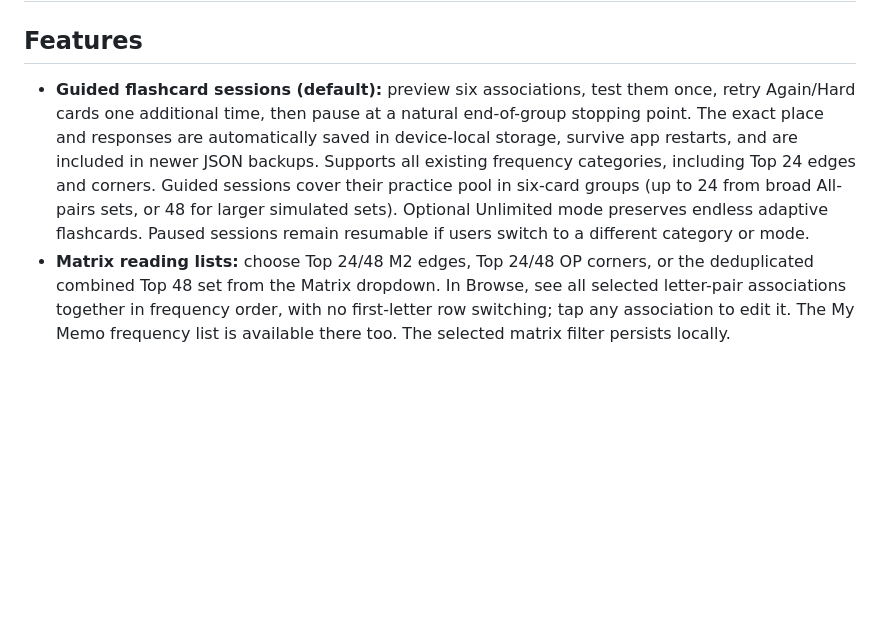
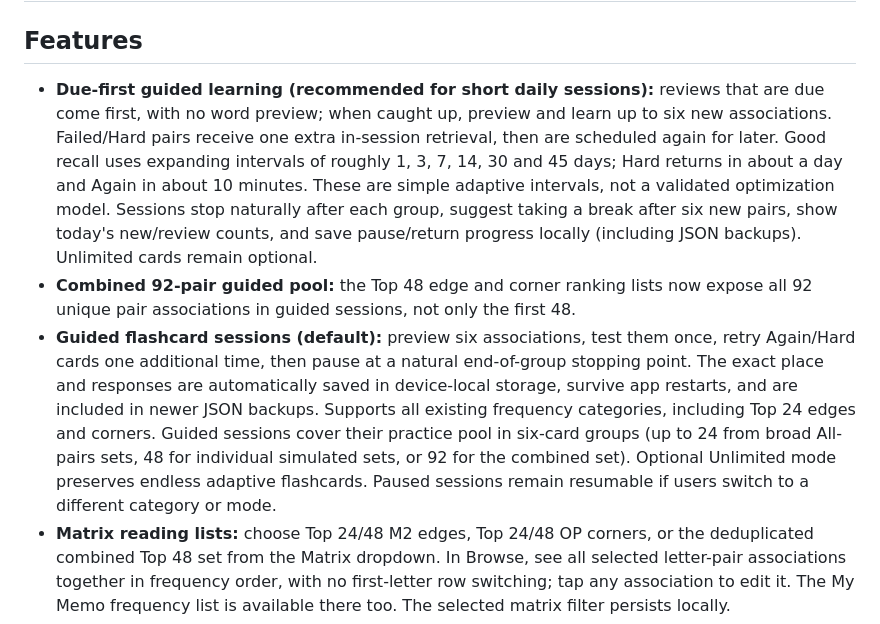
Before and after one commit to iallergic/BLD-memo, a Markdown page: README.md, the part around the change. GitHub-like rendering; blank space fills up the shorter version.

Commit message:
Explain due-first learning, short daily sessions and 92-card support

```diff
--- a/README.md
+++ b/README.md
@@ -1,7 +1,9 @@
 # BLD Memo — a mobile-first 3BLD memory trainer
 
 ## Features
-- **Guided flashcard sessions (default):** preview six associations, test them once, retry Again/Hard cards one additional time, then pause at a natural end-of-group stopping point. The exact place and responses are automatically saved in device-local storage, survive app restarts, and are included in newer JSON backups. Supports all existing frequency categories, including Top 24 edges and corners. Guided sessions cover their practice pool in six-card groups (up to 24 from broad All-pairs sets, or 48 for larger simulated sets). Optional Unlimited mode preserves endless adaptive flashcards. Paused sessions remain resumable if users switch to a different category or mode.
+- **Due-first guided learning (recommended for short daily sessions):** reviews that are due come first, with no word preview; when caught up, preview and learn up to six new associations. Failed/Hard pairs receive one extra in-session retrieval, then are scheduled again for later. Good recall uses expanding intervals of roughly 1, 3, 7, 14, 30 and 45 days; Hard returns in about a day and Again in about 10 minutes. These are simple adaptive intervals, not a validated optimization model. Sessions stop naturally after each group, suggest taking a break after six new pairs, show today's new/review counts, and save pause/return progress locally (including JSON backups). Unlimited cards remain optional.
+- **Combined 92-pair guided pool:** the Top 48 edge and corner ranking lists now expose all 92 unique pair associations in guided sessions, not only the first 48.
+- **Guided flashcard sessions (default):** preview six associations, test them once, retry Again/Hard cards one additional time, then pause at a natural end-of-group stopping point. The exact place and responses are automatically saved in device-local storage, survive app restarts, and are included in newer JSON backups. Supports all existing frequency categories, including Top 24 edges and corners. Guided sessions cover their practice pool in six-card groups (up to 24 from broad All-pairs sets, 48 for individual simulated sets, or 92 for the combined set). Optional Unlimited mode preserves endless adaptive flashcards. Paused sessions remain resumable if users switch to a different category or mode.
 - **Matrix reading lists:** choose Top 24/48 M2 edges, Top 24/48 OP corners, or the deduplicated combined Top 48 set from the Matrix dropdown. In Browse, see all selected letter-pair associations together in frequency order, with no first-letter row switching; tap any association to edit it. The My Memo frequency list is available there too. The selected matrix filter persists locally.
 - **Unobserved pairs on the matrix:** the full 576-pair coverage flags from the original 250,000 scrambles mark zero-observation edge pairs (125), corner pairs (184), and pairs unobserved in either (44). Browse and full matrix both show the event-specific flags; filter by each category. A zero count is empirical, not proof that the combination is impossible.
 - **Combined Top 48** deduplicates overlapping edge and corner pair labels (BC, BD, CD, QC), for a total of 92 unique associations.
```
